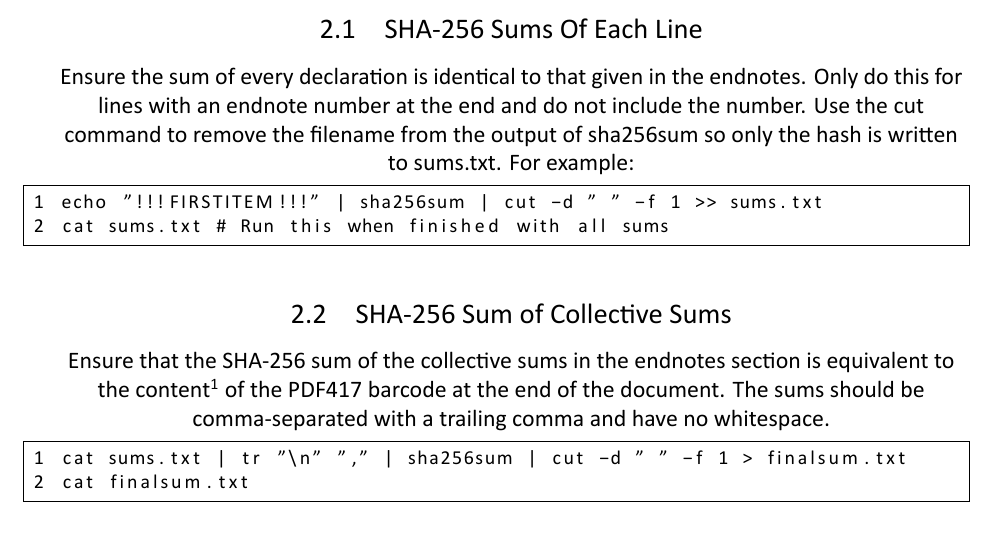
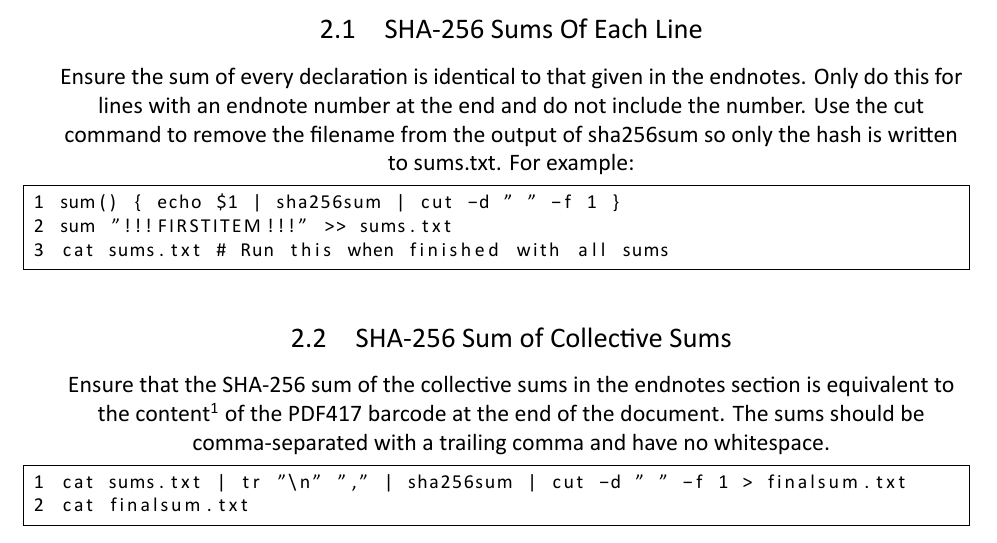
Before and after one commit to NbAayla/SecureLetter, a LaTeX CV (res/template.tex): part of page 3 of 3, cut so that both start at the same text. Compiled offline with XeLaTeX.

Commit message:
Added sum() function to instructions

```diff
--- a/res/template.tex
+++ b/res/template.tex
@@ -67,7 +67,8 @@
 \subsection{SHA-256 Sums Of Each Line}
 Ensure the sum of every declaration is identical to that given in the endnotes. Only do this for lines with an endnote number at the end and do not include the number. Use the cut command to remove the filename from the output of sha256sum so only the hash is written to sums.txt. For example:
 \begin{lstlisting}
-echo "!!!FIRSTITEM!!!" | sha256sum | cut -d " " -f 1 >> sums.txt
+sum() { echo $1 | sha256sum | cut -d " " -f 1 }
+sum "!!!FIRSTITEM!!!" >> sums.txt
 cat sums.txt # Run this when finished with all sums
 \end{lstlisting}
 \subsection{SHA-256 Sum of Collective Sums}
```
